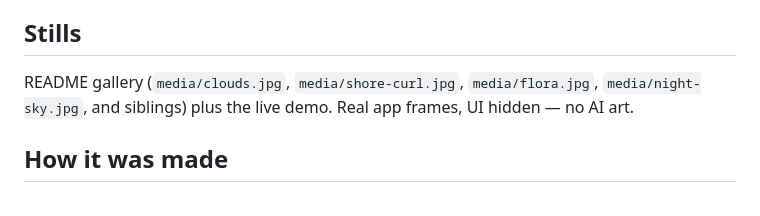
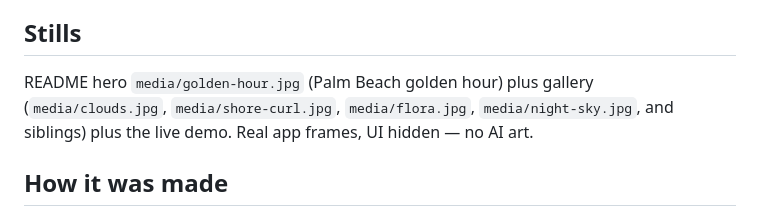
Before and after one commit to jordanz00/Windward, a Markdown page: PROJECTS/001-WINDWARD/SHOWCASE.md, the part around the change. Rendered like a GitHub page.

```diff
--- a/PROJECTS/001-WINDWARD/SHOWCASE.md
+++ b/PROJECTS/001-WINDWARD/SHOWCASE.md
@@ -20,7 +20,7 @@ Open the page. Wait for the coast to generate. Press Enter — you are on the be
 
 ## Stills
 
-README gallery (`media/clouds.jpg`, `media/shore-curl.jpg`, `media/flora.jpg`, `media/night-sky.jpg`, and siblings) plus the live demo. Real app frames, UI hidden — no AI art.
+README hero `media/golden-hour.jpg` (Palm Beach golden hour) plus gallery (`media/clouds.jpg`, `media/shore-curl.jpg`, `media/flora.jpg`, `media/night-sky.jpg`, and siblings) plus the live demo. Real app frames, UI hidden — no AI art.
 
 ## How it was made
 
```
Also changed, not shown: README.md (+1 -1 lines), media/golden-hour.jpg (added), 2 other files.
